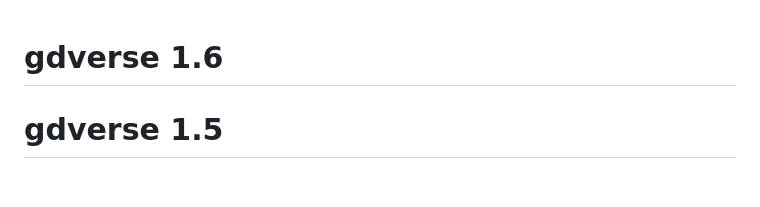
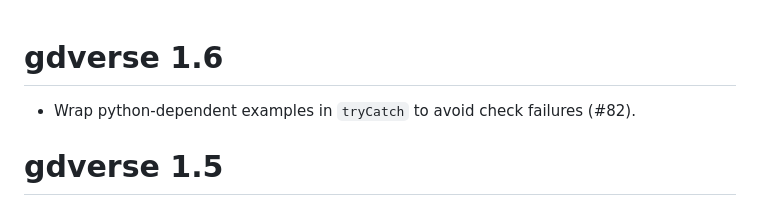
Before and after one commit to stscl/gdverse, a Markdown page: NEWS.md, the part around the change. Rendered like a GitHub page; blank space fills up the shorter version.

Commit message:
sync update news

```diff
--- a/NEWS.md
+++ b/NEWS.md
@@ -1,4 +1,6 @@
 # gdverse 1.6
+
+* Wrap python-dependent examples in `tryCatch` to avoid check failures (#82).
 
 # gdverse 1.5
 
```
